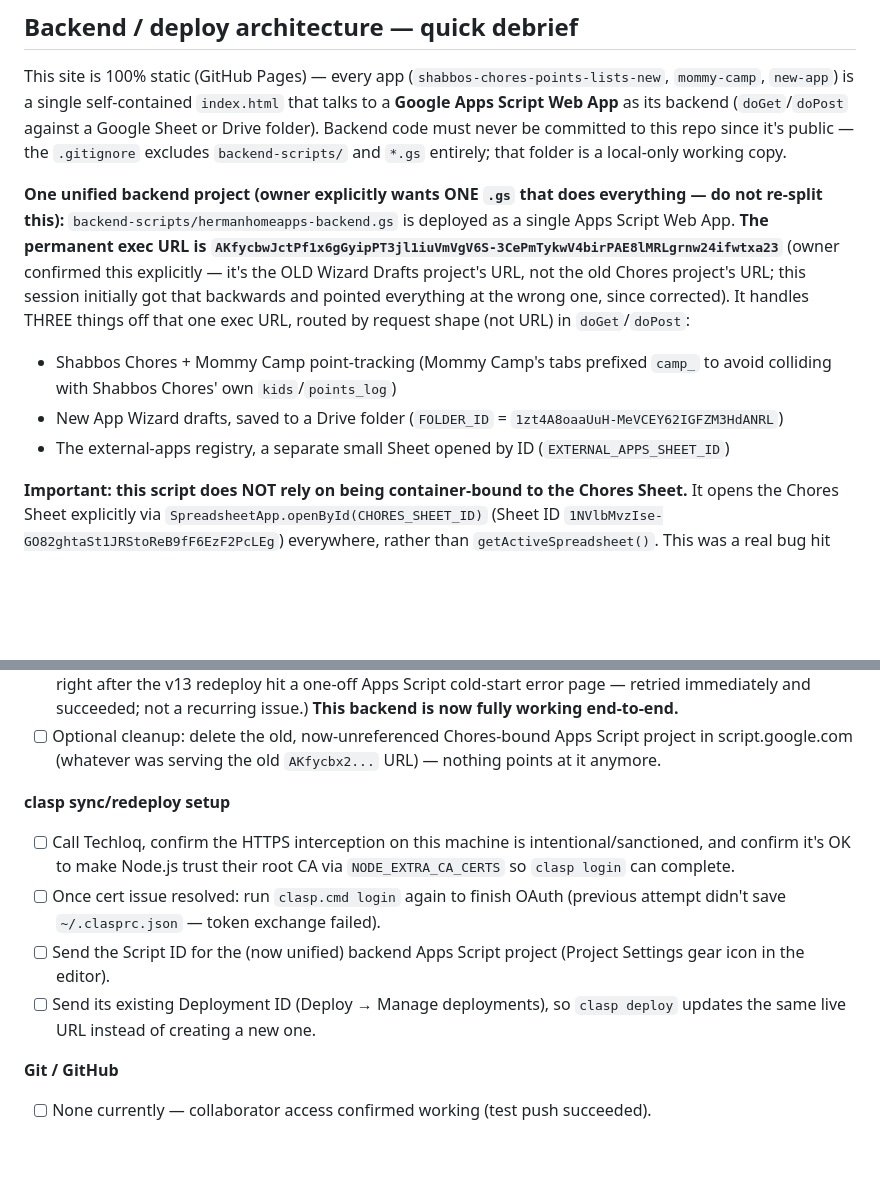
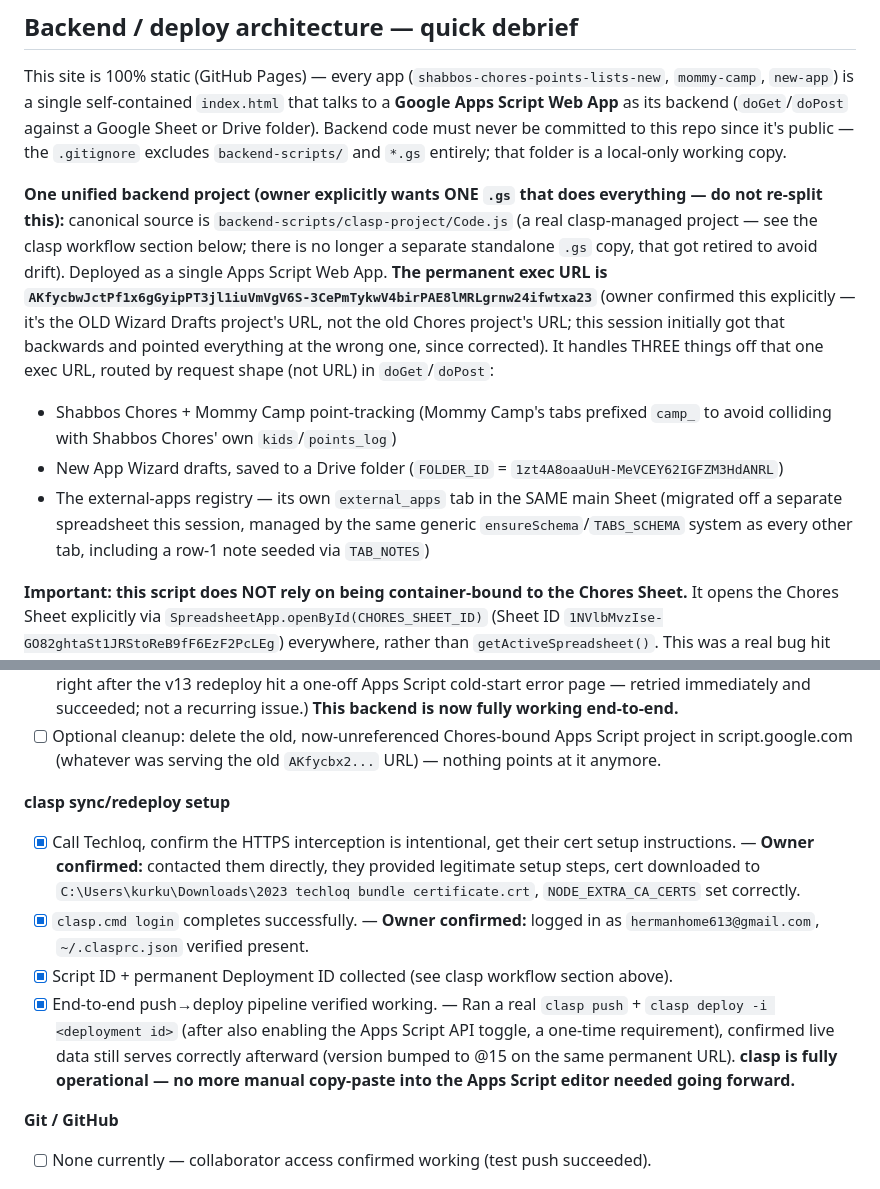
Before and after one commit to hermanhomeapps/hermanhomeapps.github.io, a Markdown page: SESSION_MANAGER.md, 2 parts joined by grey strips. Drawn GitHub-style; blank space fills up the shorter version.

```diff
--- a/SESSION_MANAGER.md
+++ b/SESSION_MANAGER.md
@@ -28,10 +28,10 @@ This repo (`hermanhomeapps.github.io`, a public GitHub Pages static site) may ge
 
 This site is 100% static (GitHub Pages) — every app (`shabbos-chores-points-lists-new`, `mommy-camp`, `new-app`) is a single self-contained `index.html` that talks to a **Google Apps Script Web App** as its backend (`doGet`/`doPost` against a Google Sheet or Drive folder). Backend code must never be committed to this repo since it's public — the `.gitignore` excludes `backend-scripts/` and `*.gs` entirely; that folder is a local-only working copy.
 
-**One unified backend project (owner explicitly wants ONE `.gs` that does everything — do not re-split this):** `backend-scripts/hermanhomeapps-backend.gs` is deployed as a single Apps Script Web App. **The permanent exec URL is `AKfycbwJctPf1x6gGyipPT3jl1iuVmVgV6S-3CePmTykwV4birPAE8lMRLgrnw24ifwtxa23`** (owner confirmed this explicitly — it's the OLD Wizard Drafts project's URL, not the old Chores project's URL; this session initially got that backwards and pointed everything at the wrong one, since corrected). It handles THREE things off that one exec URL, routed by request shape (not URL) in `doGet`/`doPost`:
+**One unified backend project (owner explicitly wants ONE `.gs` that does everything — do not re-split this):** canonical source is `backend-scripts/clasp-project/Code.js` (a real clasp-managed project — see the clasp workflow section below; there is no longer a separate standalone `.gs` copy, that got retired to avoid drift). Deployed as a single Apps Script Web App. **The permanent exec URL is `AKfycbwJctPf1x6gGyipPT3jl1iuVmVgV6S-3CePmTykwV4birPAE8lMRLgrnw24ifwtxa23`** (owner confirmed this explicitly — it's the OLD Wizard Drafts project's URL, not the old Chores project's URL; this session initially got that backwards and pointed everything at the wrong one, since corrected). It handles THREE things off that one exec URL, routed by request shape (not URL) in `doGet`/`doPost`:
 - Shabbos Chores + Mommy Camp point-tracking (Mommy Camp's tabs prefixed `camp_` to avoid colliding with Shabbos Chores' own `kids`/`points_log`)
 - New App Wizard drafts, saved to a Drive folder (`FOLDER_ID` = `1zt4A8oaaUuH-MeVCEY62IGFZM3HdANRL`)
-- The external-apps registry, a separate small Sheet opened by ID (`EXTERNAL_APPS_SHEET_ID`)
+- The external-apps registry — its own `external_apps` tab in the SAME main Sheet (migrated off a separate spreadsheet this session, managed by the same generic `ensureSchema`/`TABS_SCHEMA` system as every other tab, including a row-1 note seeded via `TAB_NOTES`)
 
 **Important: this script does NOT rely on being container-bound to the Chores Sheet.** It opens the Chores Sheet explicitly via `SpreadsheetApp.openById(CHORES_SHEET_ID)` (Sheet ID `1NVlbMvzIse-GO82ghtaSt1JRStoReB9fF6EzF2PcLEg`) everywhere, rather than `getActiveSpreadsheet()`. This was a real bug hit this session: the permanent deployment above lives in what was originally the standalone Wizard Drafts project, so `getActiveSpreadsheet()` returned `null` there and crashed every Chores/Camp request (`TypeError: Cannot read properties of null (reading 'getSheetByName')`) — fixed by switching to `openById` throughout. If this ever gets ported to a different/new Apps Script project again, `openById` means it'll keep working regardless of binding.
 
@@ -66,10 +79,10 @@ Running, cumulative list of manual action items other sessions are waiting on th
 - [ ] Optional cleanup: delete the old, now-unreferenced Chores-bound Apps Script project in script.google.com (whatever was serving the old `AKfycbx2...` URL) — nothing points at it anymore.
 
 **clasp sync/redeploy setup**
-- [ ] Call Techloq, confirm the HTTPS interception on this machine is intentional/sanctioned, and confirm it's OK to make Node.js trust their root CA via `NODE_EXTRA_CA_CERTS` so `clasp login` can complete.
-- [ ] Once cert issue resolved: run `clasp.cmd login` again to finish OAuth (previous attempt didn't save `~/.clasprc.json` — token exchange failed).
-- [ ] Send the Script ID for the (now unified) backend Apps Script project (Project Settings gear icon in the editor).
-- [ ] Send its existing Deployment ID (Deploy → Manage deployments), so `clasp deploy` updates the same live URL instead of creating a new one.
+- [x] Call Techloq, confirm the HTTPS interception is intentional, get their cert setup instructions. — **Owner confirmed:** contacted them directly, they provided legitimate setup steps, cert downloaded to `C:\Users\kurku\Downloads\2023 techloq bundle certificate.crt`, `NODE_EXTRA_CA_CERTS` set correctly.
+- [x] `clasp.cmd login` completes successfully. — **Owner confirmed:** logged in as `hermanhome613@gmail.com`, `~/.clasprc.json` verified present.
+- [x] Script ID + permanent Deployment ID collected (see clasp workflow section above).
+- [x] End-to-end push→deploy pipeline verified working. — Ran a real `clasp push` + `clasp deploy -i <deployment id>` (after also enabling the Apps Script API toggle, a one-time requirement), confirmed live data still serves correctly afterward (version bumped to @15 on the same permanent URL). **clasp is fully operational — no more manual copy-paste into the Apps Script editor needed going forward.**
 
 **Git / GitHub**
 - [ ] None currently — collaborator access confirmed working (test push succeeded).
```
Also changed, not shown: other parts of SESSION_MANAGER.md (+19 -6 lines).
